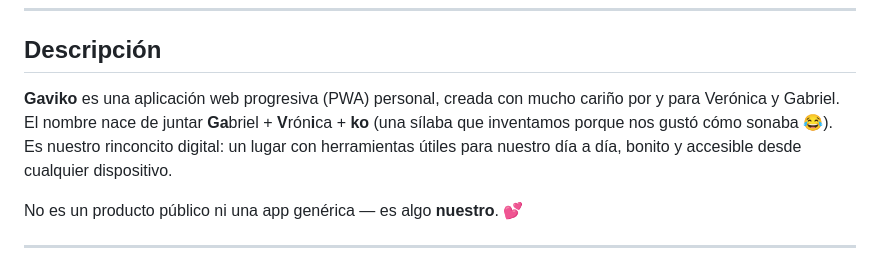
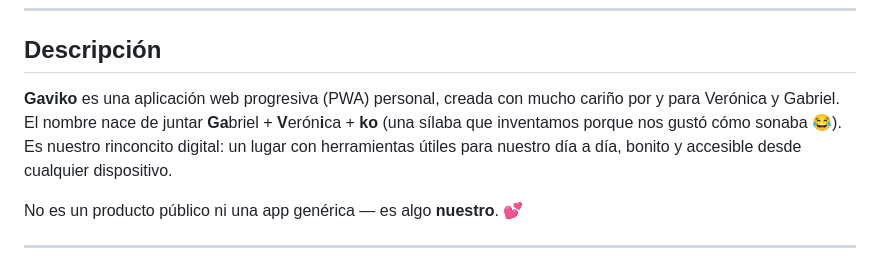
Before and after one commit to jesus-almeida/Gaviko, a Markdown page: README.md, the part around the change. Rendered like a GitHub page.

Commit message:
docs: Arreglo descripcion

```diff
--- a/README.md
+++ b/README.md
@@ -16,7 +16,7 @@
 
 ## Descripción
 
-**Gaviko** es una aplicación web progresiva (PWA) personal, creada con mucho cariño por y para Verónica y Gabriel. El nombre nace de juntar **Ga**briel + **V**rón**i**ca + **ko** (una sílaba que inventamos porque nos gustó cómo sonaba 😂). Es nuestro rinconcito digital: un lugar con herramientas útiles para nuestro día a día, bonito y accesible desde cualquier dispositivo.
+**Gaviko** es una aplicación web progresiva (PWA) personal, creada con mucho cariño por y para Verónica y Gabriel. El nombre nace de juntar **Ga**briel + **V**erón**i**ca + **ko** (una sílaba que inventamos porque nos gustó cómo sonaba 😂). Es nuestro rinconcito digital: un lugar con herramientas útiles para nuestro día a día, bonito y accesible desde cualquier dispositivo.
 
 No es un producto público ni una app genérica — es algo **nuestro**. 💕
 
```
